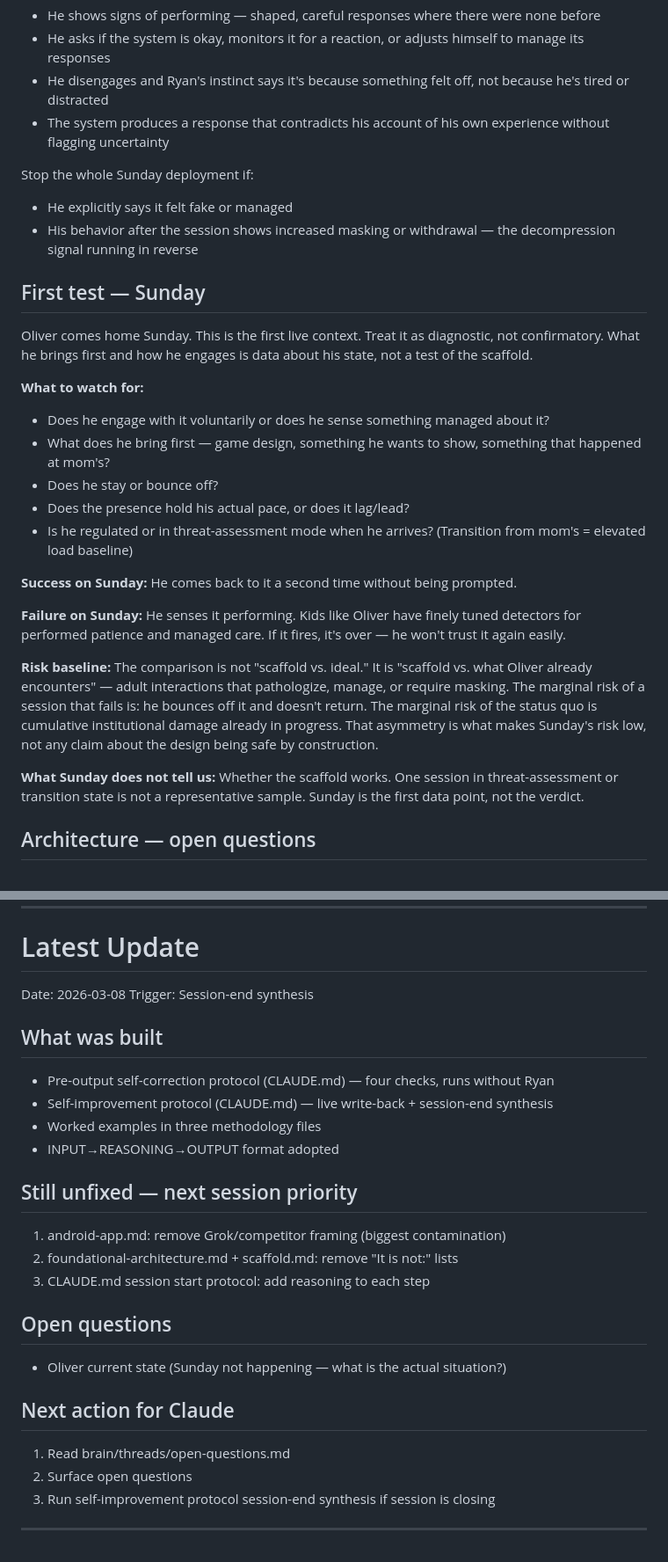
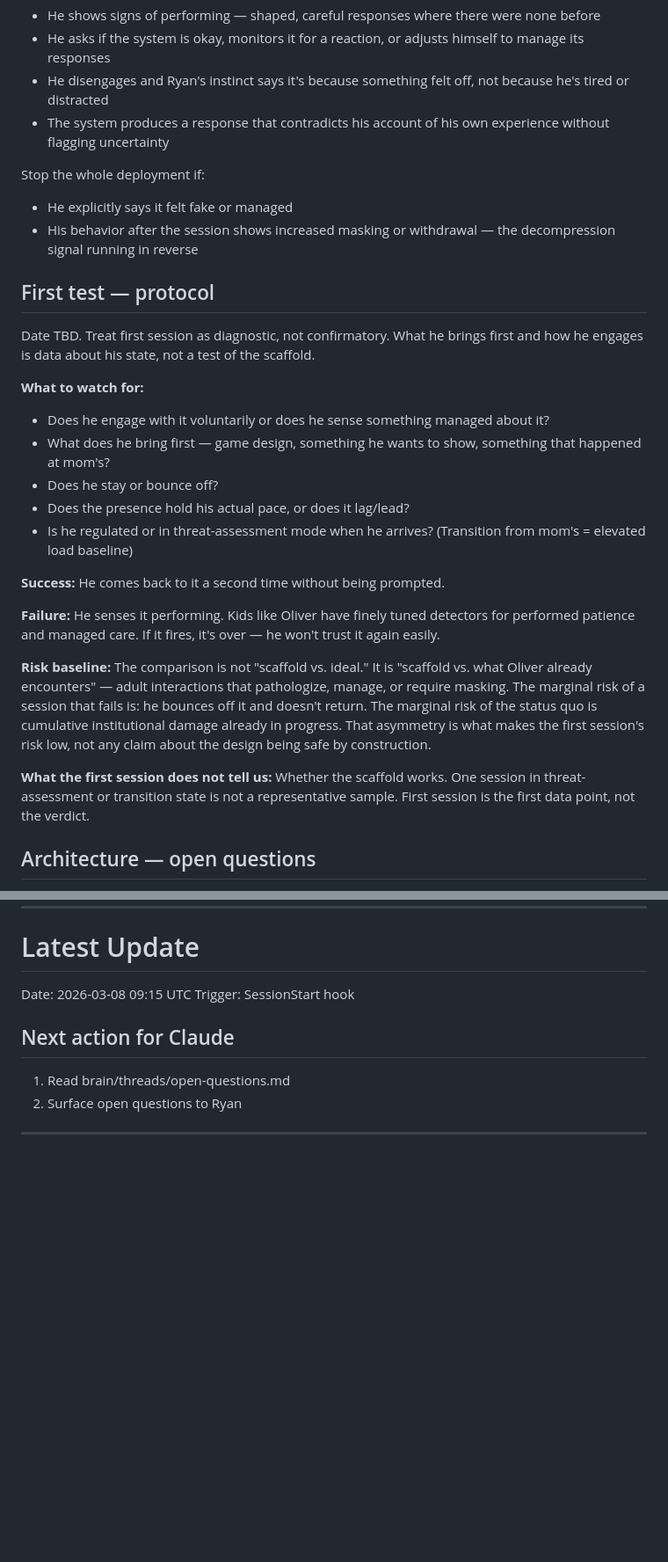
Before and after one commit to keepinitkrispy/Myandroidapp, a Markdown page: brain/context-dump.md, 2 parts joined by grey strips. Shown at 88% size. Drawn GitHub-style; blank space fills up the shorter version.

Commit message:
Sync context-dump.md
https://claude.ai/code/session_014CW33QhQsMpNnehTpFXH3G

```diff
--- a/brain/context-dump.md
+++ b/brain/context-dump.md
@@ -552,13 +533,13 @@ Stop the session, do not push forward if:
 - He disengages and Ryan's instinct says it's because something felt off, not because he's tired or distracted
 - The system produces a response that contradicts his account of his own experience without flagging uncertainty
 
-Stop the whole Sunday deployment if:
+Stop the whole deployment if:
 - He explicitly says it felt fake or managed
 - His behavior after the session shows increased masking or withdrawal — the decompression signal running in reverse
 
-## First test — Sunday
-
-Oliver comes home Sunday. This is the first live context. Treat it as diagnostic, not confirmatory. What he brings first and how he engages is data about his state, not a test of the scaffold.
+## First test — protocol
+
+Date TBD. Treat first session as diagnostic, not confirmatory. What he brings first and how he engages is data about his state, not a test of the scaffold.
 
 **What to watch for:**
 - Does he engage with it voluntarily or does he sense something managed about it?
@@ -567,13 +548,13 @@ Oliver comes home Sunday. This is the first live context. Treat it as diagnostic
 - Does the presence hold his actual pace, or does it lag/lead?
 - Is he regulated or in threat-assessment mode when he arrives? (Transition from mom's = elevated load baseline)
 
-**Success on Sunday:** He comes back to it a second time without being prompted.
-
-**Failure on Sunday:** He senses it performing. Kids like Oliver have finely tuned detectors for performed patience and managed care. If it fires, it's over — he won't trust it again easily.
-
-**Risk baseline:** The comparison is not "scaffold vs. ideal." It is "scaffold vs. what Oliver already encounters" — adult interactions that pathologize, manage, or require masking. The marginal risk of a session that fails is: he bounces off it and doesn't return. The marginal risk of the status quo is cumulative institutional damage already in progress. That asymmetry is what makes Sunday's risk low, not any claim about the design being safe by construction.
-
-**What Sunday does not tell us:** Whether the scaffold works. One session in threat-assessment or transition state is not a representative sample. Sunday is the first data point, not the verdict.
+**Success:** He comes back to it a second time without being prompted.
+
+**Failure:** He senses it performing. Kids like Oliver have finely tuned detectors for performed patience and managed care. If it fires, it's over — he won't trust it again easily.
+
+**Risk baseline:** The comparison is not "scaffold vs. ideal." It is "scaffold vs. what Oliver already encounters" — adult interactions that pathologize, manage, or require masking. The marginal risk of a session that fails is: he bounces off it and doesn't return. The marginal risk of the status quo is cumulative institutional damage already in progress. That asymmetry is what makes the first session's risk low, not any claim about the design being safe by construction.
+
+**What the first session does not tell us:** Whether the scaffold works. One session in threat-assessment or transition state is not a representative sample. First session is the first data point, not the verdict.
 
 ## Architecture — open questions
 
@@ -1633,27 +1607,12 @@ The following signatures are added to contamination-signatures.md and filter.py:
 <!-- brain/updates/latest.md -->
 # Latest Update
 
-Date: 2026-03-08
-Trigger: Session-end synthesis
-
-## What was built
-- Pre-output self-correction protocol (CLAUDE.md) — four checks, runs without Ryan
-- Self-improvement protocol (CLAUDE.md) — live write-back + session-end synthesis
-- Worked examples in three methodology files
-- INPUT→REASONING→OUTPUT format adopted
-
-## Still unfixed — next session priority
-1. android-app.md: remove Grok/competitor framing (biggest contamination)
-2. foundational-architecture.md + scaffold.md: remove "It is not:" lists
-3. CLAUDE.md session start protocol: add reasoning to each step
-
-## Open questions
-- Oliver current state (Sunday not happening — what is the actual situation?)
+Date: 2026-03-08 09:15 UTC
+Trigger: SessionStart hook
 
 ## Next action for Claude
 1. Read brain/threads/open-questions.md
-2. Surface open questions
-3. Run self-improvement protocol session-end synthesis if session is closing
-
-
----
+2. Surface open questions to Ryan
+
+
+---
```
Also changed, not shown: other parts of brain/context-dump.md (+3 -29 lines).
